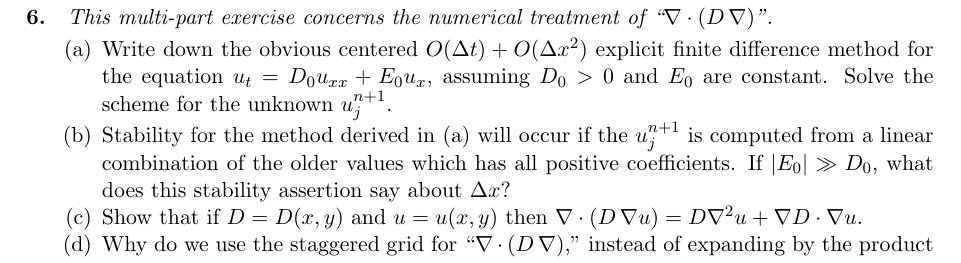
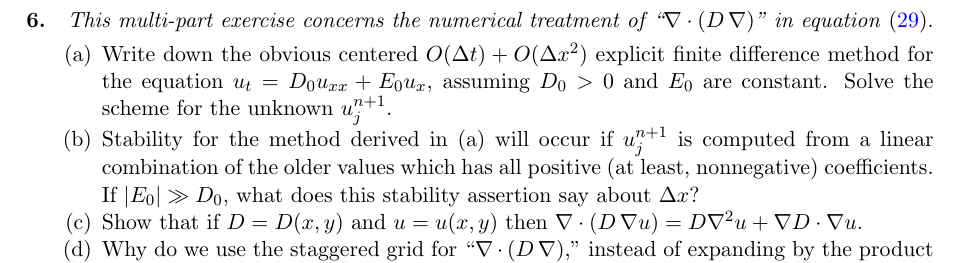
Before and after one commit to bueler/karthaus, a LaTeX paper (notes/notes.tex): part of page 31 of 32, cut so that both start at the same text. Compiled offline with pdfLaTeX.

Commit message:
small edits to problem 6

```diff
--- a/notes/notes.tex
+++ b/notes/notes.tex
@@ -829,13 +829,13 @@ As a last resort for numerical verification, one can ``manufacture'' exact solut
 
 \exer{5}{Show that when written as a formula for $T_j^{n+1}$, scheme \eqref{implicit1D} has only positive coefficients.  Using \cite{MortonMayers} or other source, as needed, explain why this shows it is unconditionally stable.}
 
-\exer{6}{\emph{This multi-part exercise concerns the numerical treatment of ``$\Div\left(D\,\grad\right)$''.}
+\exer{6}{\emph{This multi-part exercise concerns the numerical treatment of ``$\Div\left(D\,\grad\right)$'' in equation} \eqref{heat}.
 \renewcommand{\labelenumi}{(\alph{enumi})}
 \begin{enumerate}
 \item Write down the obvious centered $O(\Delta t)+O(\Delta x^2)$ explicit finite difference method for the equation $u_t = D_0 u_{xx} + E_0 u_x$, assuming $D_0>0$ and $E_0$ are constant.  Solve the scheme for the unknown $u_j^{n+1}$.
-\item Stability for the method derived in (a) will occur if the $u_j^{n+1}$ is computed from a linear combination of the older values which has all positive coefficients.  If $|E_0| \gg D_0$, what does this stability assertion say about $\Delta x$?
+\item Stability for the method derived in (a) will occur if $u_j^{n+1}$ is computed from a linear combination of the older values which has all positive (at least, nonnegative) coefficients.  If $|E_0| \gg D_0$, what does this stability assertion say about $\Delta x$?
 \item Show that if $D=D(x,y)$ and $u=u(x,y)$ then $\Div \left(D\, \grad u\right) = D \grad^2 u + \grad D \cdot \grad u$.
-\item Why do we use the staggered grid for ``$\Div\left(D\,\grad\right)$,'' instead of expanding by the product rule as in part (c)?
+\item Why do we use the staggered grid for ``$\Div\left(D\,\grad\right)$,'' instead of expanding by the product rule as in part (c)?  Looking at reference \cite{MortonMayers}, or similar, may help you formulate your answer.
 \end{enumerate}
 }
 
```
